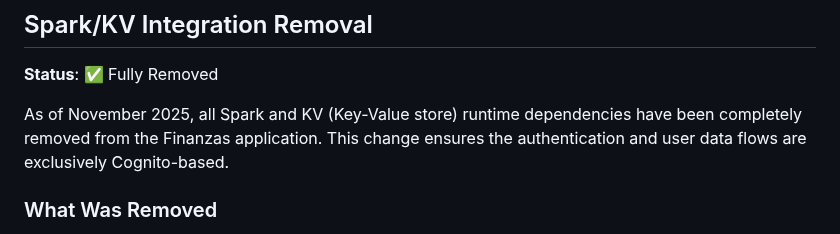
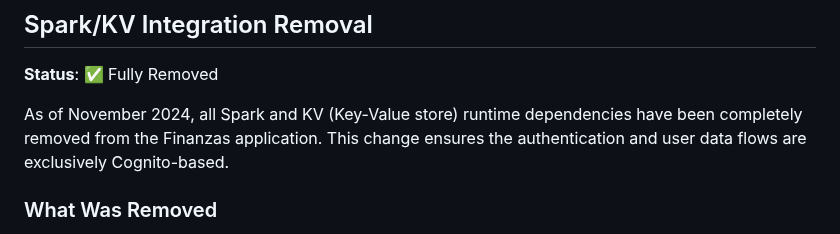
Before and after one commit to CVDExInfo/financial-planning-u, a Markdown page: AUTHENTICATION_FLOW.md, the part around the change. Rendered like a GitHub page.

```diff
--- a/AUTHENTICATION_FLOW.md
+++ b/AUTHENTICATION_FLOW.md
@@ -506,7 +506,7 @@ To add a new Cognito group → role mapping:
 
 **Status**: ✅ Fully Removed
 
-As of November 2025, all Spark and KV (Key-Value store) runtime dependencies have been completely removed from the Finanzas application. This change ensures the authentication and user data flows are exclusively Cognito-based.
+As of November 2024, all Spark and KV (Key-Value store) runtime dependencies have been completely removed from the Finanzas application. This change ensures the authentication and user data flows are exclusively Cognito-based.
 
 ### What Was Removed
 
```
Also changed, not shown: docs/MULTI_SPA_CLOUDFRONT_ARCHITECTURE.md (+14 -0 lines).
